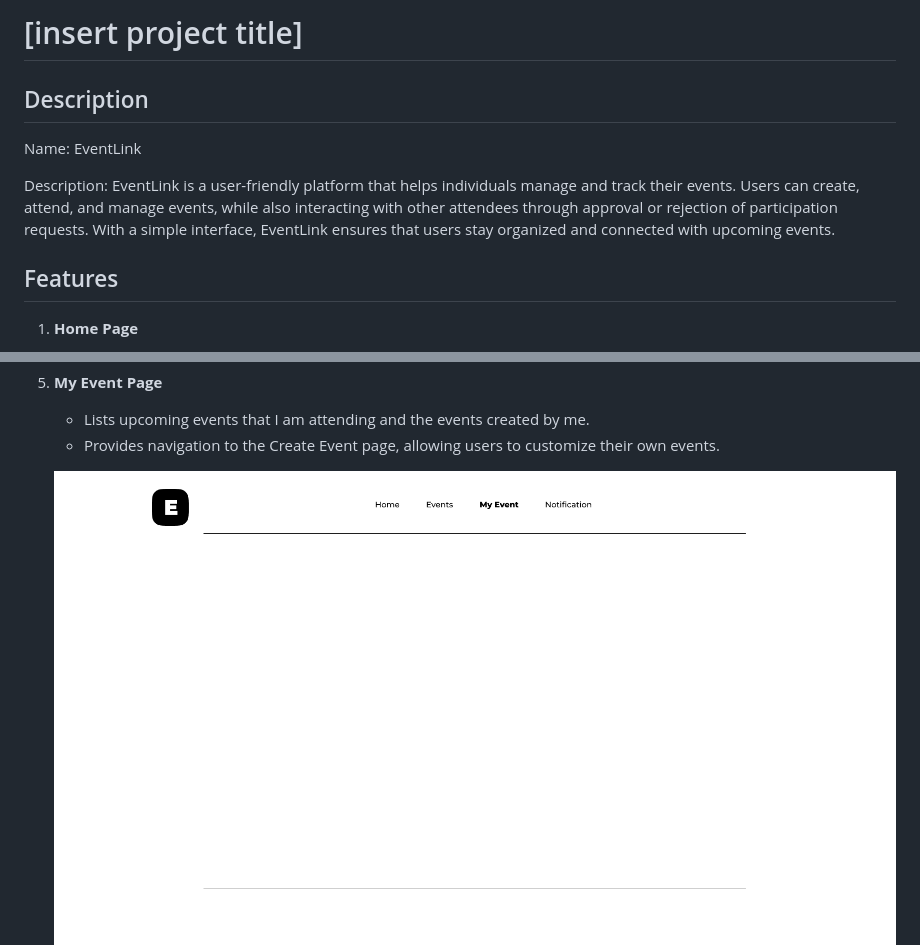
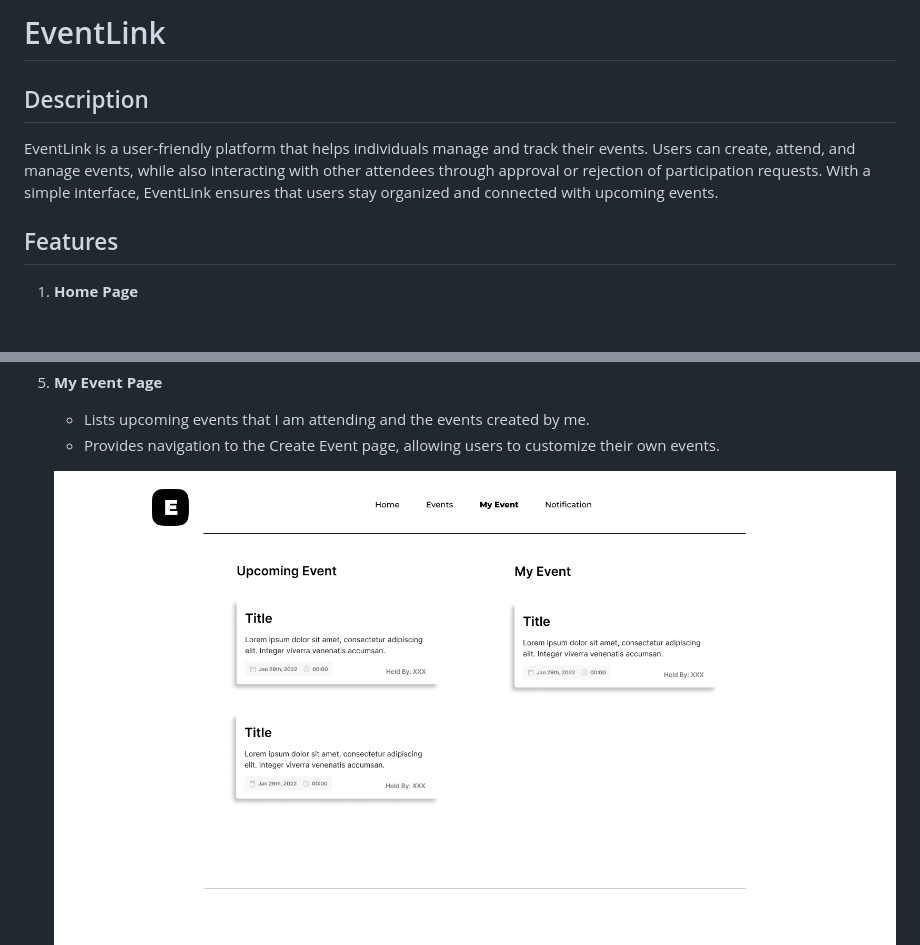
Before and after one commit to ZoeLong98/CSC317, a Markdown page: design/README.md, 2 parts joined by grey strips. Drawn GitHub-style; pictures changed too: design/images/3. My Event Page.png; blank space fills up the shorter version.

Commit message:
improve design document

```diff
--- a/design/README.md
+++ b/design/README.md
@@ -1,10 +1,8 @@
-# [insert project title]
+# EventLink
 
 ## Description
 
-Name: EventLink
-
-Description: EventLink is a user-friendly platform that helps individuals manage and track their events. Users can create, attend, and manage events, while also interacting with other attendees through approval or rejection of participation requests. With a simple interface, EventLink ensures that users stay organized and connected with upcoming events.
+EventLink is a user-friendly platform that helps individuals manage and track their events. Users can create, attend, and manage events, while also interacting with other attendees through approval or rejection of participation requests. With a simple interface, EventLink ensures that users stay organized and connected with upcoming events.
 
 ## Features
 
```
Also changed, not shown: other parts of design/README.md (+1 -1 lines), design/images/Home Page.png (added), design/images/HomePage.png (deleted).
